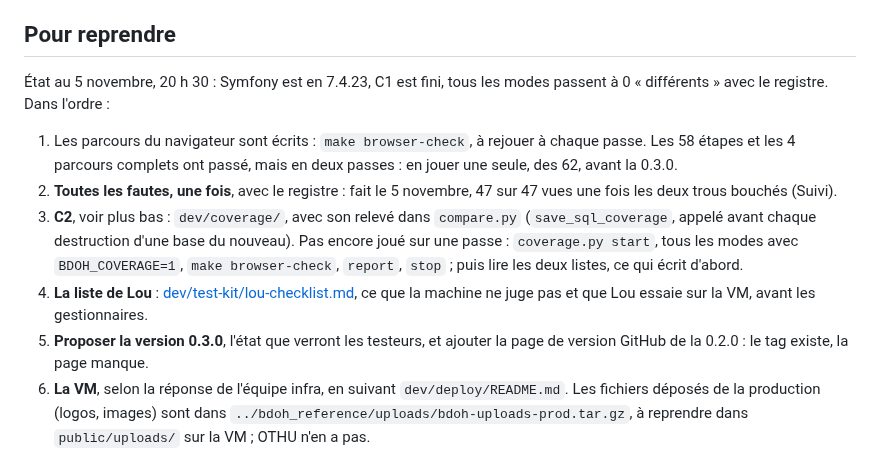
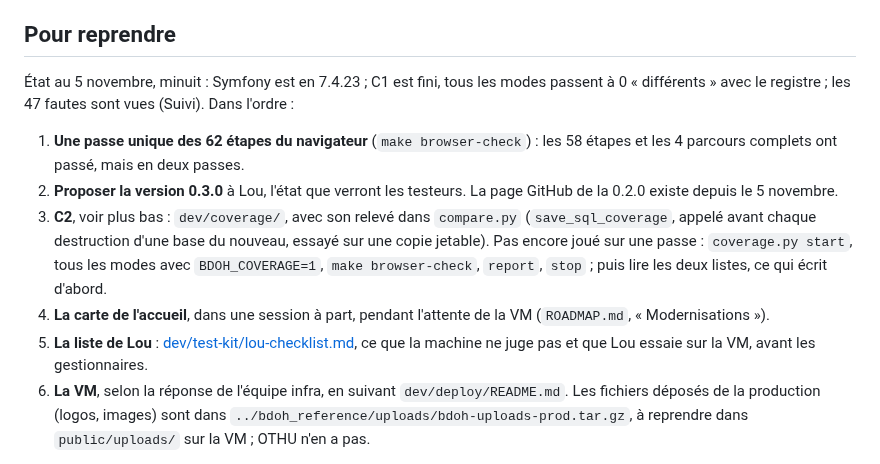
Before and after one commit to bdoh-inrae/bdoh-legacy, a Markdown page: dev/plans/2026-11-04_validation.md, the part around the change. GitHub-like rendering.

Commit message:
Consigne la fin de session : les fautes toutes vues, l'ordre de la reprise
Co-Authored-By: Claude Opus 5.5 <noreply@anthropic.com>

```diff
--- a/dev/plans/2026-11-04_validation.md
+++ b/dev/plans/2026-11-04_validation.md
@@ -46,13 +46,13 @@ L'ordre de l'audit, resserré autour de la barrière : ce qui demande de lire de
 
 ## Pour reprendre
 
-État au 5 novembre, 20 h 30 : Symfony est en 7.4.23, C1 est fini, tous les modes passent à 0 « différents » avec le registre. Dans l'ordre :
+État au 5 novembre, minuit : Symfony est en 7.4.23 ; C1 est fini, tous les modes passent à 0 « différents » avec le registre ; les 47 fautes sont vues (Suivi). Dans l'ordre :
 
-1. Les parcours du navigateur sont écrits : `make browser-check`, à rejouer à chaque passe. Les 58 étapes et les 4 parcours complets ont passé, mais en deux passes : en jouer une seule, des 62, avant la 0.3.0.
-2. **Toutes les fautes, une fois**, avec le registre : fait le 5 novembre, 47 sur 47 vues une fois les deux trous bouchés (Suivi).
-3. **C2**, voir plus bas : `dev/coverage/`, avec son relevé dans `compare.py` (`save_sql_coverage`, appelé avant chaque destruction d'une base du nouveau). Pas encore joué sur une passe : `coverage.py start`, tous les modes avec `BDOH_COVERAGE=1`, `make browser-check`, `report`, `stop` ; puis lire les deux listes, ce qui écrit d'abord.
-4. **La liste de Lou** : [dev/test-kit/lou-checklist.md](../test-kit/lou-checklist.md), ce que la machine ne juge pas et que Lou essaie sur la VM, avant les gestionnaires.
-5. **Proposer la version 0.3.0**, l'état que verront les testeurs, et ajouter la page de version GitHub de la 0.2.0 : le tag existe, la page manque.
+1. **Une passe unique des 62 étapes du navigateur** (`make browser-check`) : les 58 étapes et les 4 parcours complets ont passé, mais en deux passes.
+2. **Proposer la version 0.3.0** à Lou, l'état que verront les testeurs. La page GitHub de la 0.2.0 existe depuis le 5 novembre.
+3. **C2**, voir plus bas : `dev/coverage/`, avec son relevé dans `compare.py` (`save_sql_coverage`, appelé avant chaque destruction d'une base du nouveau, essayé sur une copie jetable). Pas encore joué sur une passe : `coverage.py start`, tous les modes avec `BDOH_COVERAGE=1`, `make browser-check`, `report`, `stop` ; puis lire les deux listes, ce qui écrit d'abord.
+4. **La carte de l'accueil**, dans une session à part, pendant l'attente de la VM (`ROADMAP.md`, « Modernisations »).
+5. **La liste de Lou** : [dev/test-kit/lou-checklist.md](../test-kit/lou-checklist.md), ce que la machine ne juge pas et que Lou essaie sur la VM, avant les gestionnaires.
 6. **La VM**, selon la réponse de l'équipe infra, en suivant `dev/deploy/README.md`. Les fichiers déposés de la production (logos, images) sont dans `../bdoh_reference/uploads/bdoh-uploads-prod.tar.gz`, à reprendre dans `public/uploads/` sur la VM ; OTHU n'en a pas.
 
 **C2, ce qui a été lu et mesuré** (l'outil et son mode d'emploi : `dev/coverage/`). Le but est une liste à lire, ce qui écrit d'abord, pas un pourcentage.
```
Also changed, not shown: CHANGELOG.md (+1 -1 lines), dev/decisions.md (+1 -0 lines).
